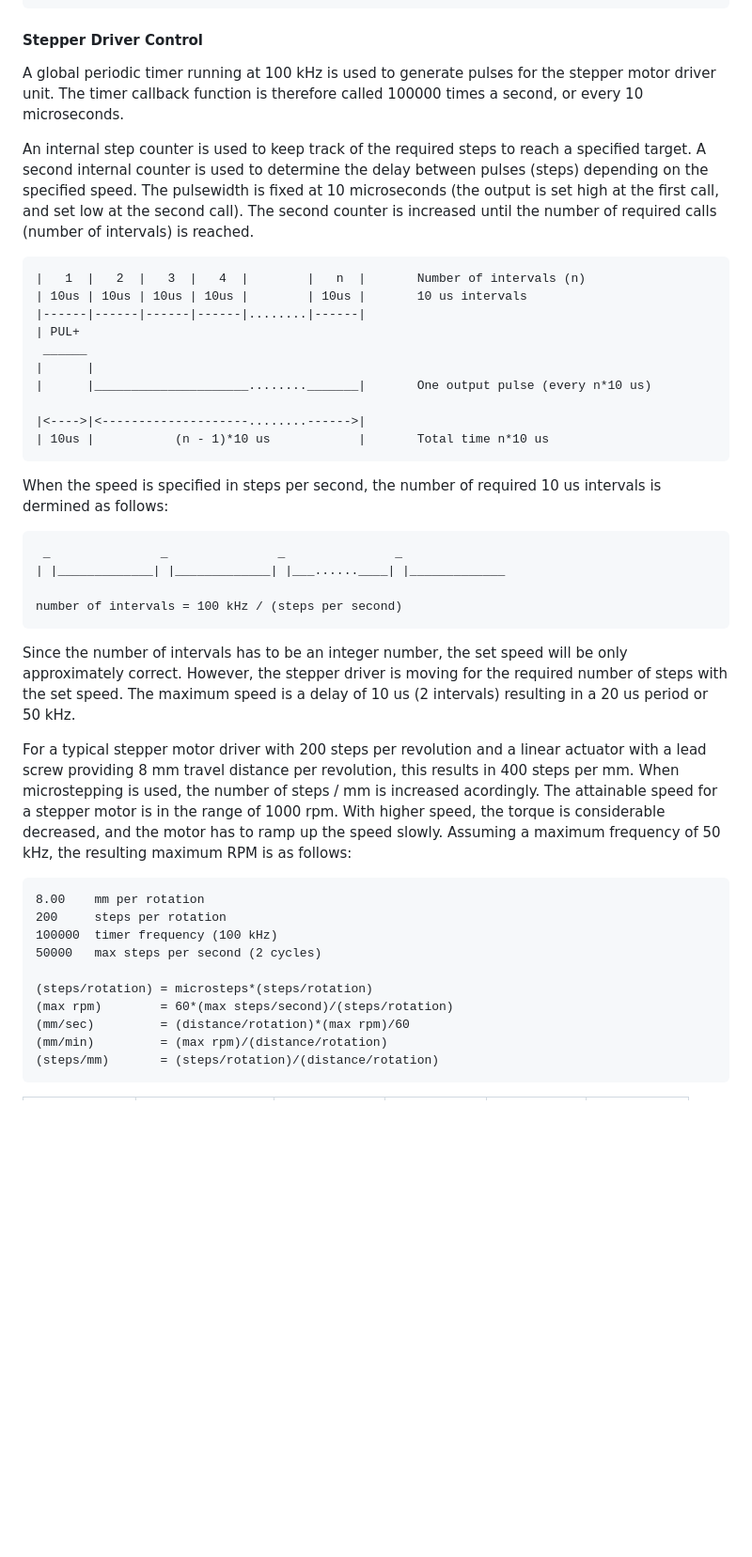
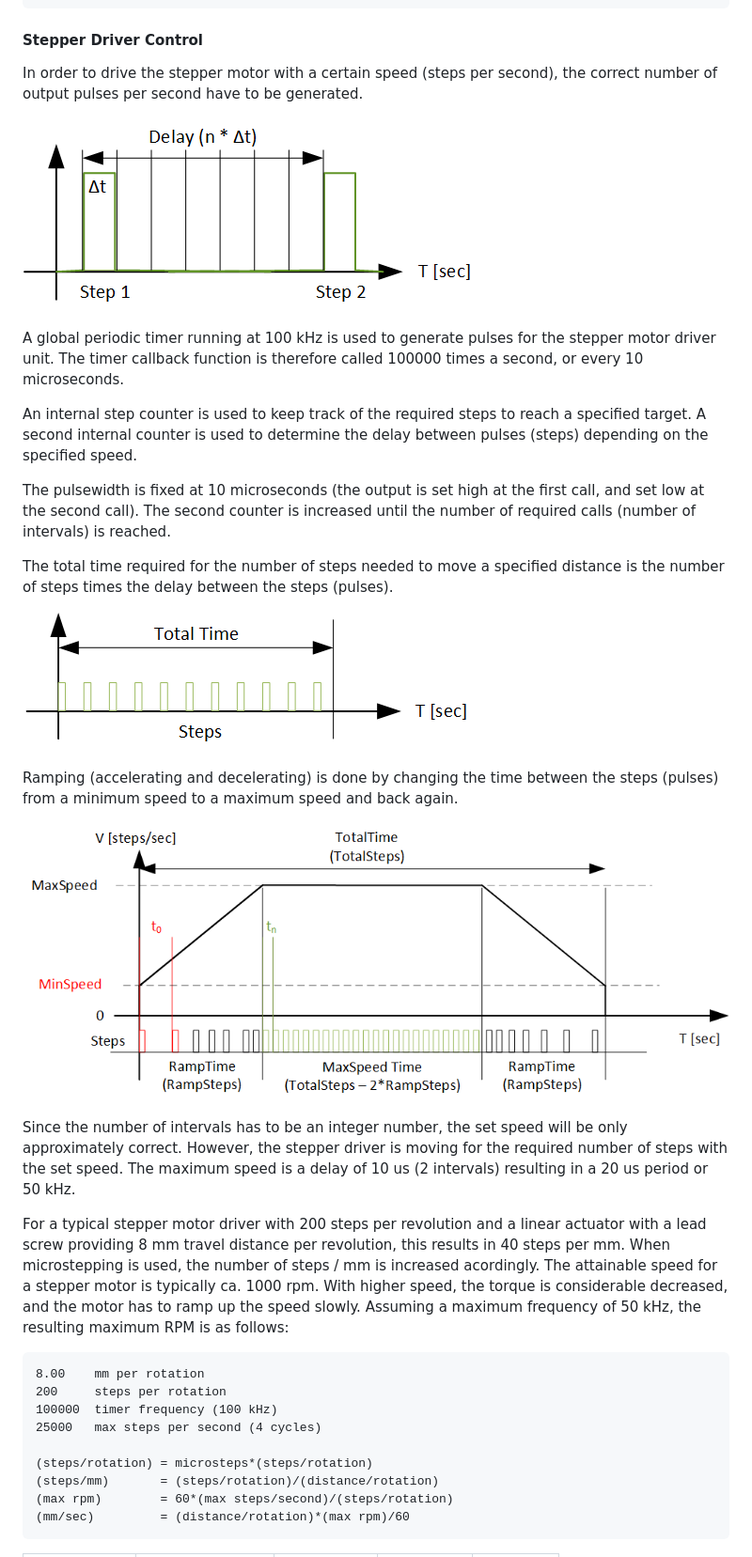
Before and after one commit to dtv42/YardControl, a Markdown page: README.md, the part around the change printed below. Shown: that part at 94% size. Rendered like a GitHub page; pictures changed too: documents/Ramp.png (added), documents/Step.png (added), documents/Steps.png (added); blank space fills up the shorter version.

Commit message:
Minor updates to move.

```diff
--- a/README.md
+++ b/README.md
@@ -548,40 +548,33 @@ The Raspberry Pi Pico W and the GPIO pins (output from 'pico' command).
                    [   GP15 ] [20] |_________| [21] [  GP16  ]
 ~~~
 #### Stepper Driver Control
+In order to drive the stepper motor with a certain speed (steps per second), the correct number of output pulses per second have to be generated.
+
+![Step](documents/Step.png)
+
 A global periodic timer running at 100 kHz is used to generate pulses for the stepper motor driver unit.
 The timer callback function is therefore called 100000 times a second, or every 10 microseconds.
 
 An internal step counter is used to keep track of the required steps to reach a specified target.
 A second internal counter is used to determine the delay between pulses (steps) depending on the specified speed.
+
 The pulsewidth is fixed at 10 microseconds (the output is set high at the first call, and set low at the second call).
 The second counter is increased until the number of required calls (number of intervals) is reached.
 
-~~~
-|   1  |   2  |   3  |   4  |        |   n  |       Number of intervals (n)
-| 10us | 10us | 10us | 10us |        | 10us |       10 us intervals
-|------|------|------|------|........|------|
-| PUL+
- ______
-|      |
-|      |_____________________........_______|       One output pulse (every n*10 us)
+The total time required for the number of steps needed to move a specified distance is the number of steps times the delay between the steps (pulses).
 
-|<---->|<--------------------........------>|
-| 10us |           (n - 1)*10 us            |       Total time n*10 us
-~~~
+![Steps](documents/Steps.png)
 
-When the speed is specified in steps per second, the number of required 10 us intervals is dermined as follows:
-~~~
- _               _               _               _
-| |_____________| |_____________| |___......____| |_____________
+Ramping (accelerating and decelerating) is done by changing the time between the steps (pulses) from a minimum speed to a maximum speed and back again.
 
-number of intervals = 100 kHz / (steps per second)
-~~~
+![Ramp](documents/Ramp.png)
+
 Since the number of intervals has to be an integer number, the set speed will be only approximately correct.
 However, the stepper driver is moving for the required number of steps with the set speed.
 The maximum speed is a delay of 10 us (2 intervals) resulting in a 20 us period or 50 kHz.
 
-For a typical stepper motor driver with 200 steps per revolution and a linear actuator with a lead screw providing 8 mm travel distance per revolution, this results in 400 steps per mm.
-When microstepping is used, the number of steps / mm is increased acordingly. The attainable speed for a stepper motor is in the range of 1000 rpm.
+For a typical stepper motor driver with 200 steps per revolution and a linear actuator with a lead screw providing 8 mm travel distance per revolution, this results in 40 steps per mm.
+When microstepping is used, the number of steps / mm is increased acordingly. The attainable speed for a stepper motor is typically ca. 1000 rpm.
 With higher speed, the torque is considerable decreased, and the motor has to ramp up the speed slowly.
 Assuming a maximum frequency of 50 kHz, the resulting maximum RPM is as follows:
 
@@ -589,11 +582,10 @@ Assuming a maximum frequency of 50 kHz, the resulting maximum RPM is as follows:
 8.00    mm per rotation
 200     steps per rotation
 100000  timer frequency (100 kHz)
-50000   max steps per second (2 cycles)
+25000   max steps per second (4 cycles)
 
 (steps/rotation) = microsteps*(steps/rotation)
+(steps/mm)       = (steps/rotation)/(distance/rotation)
 (max rpm)        = 60*(max steps/second)/(steps/rotation)
 (mm/sec)         = (distance/rotation)*(max rpm)/60
-(mm/min)         = (max rpm)/(distance/rotation)
-(steps/mm)       = (steps/rotation)/(distance/rotation)
 ~~~
```
Also changed, not shown: other parts of README.md (+20 -49 lines), 12 other files.
